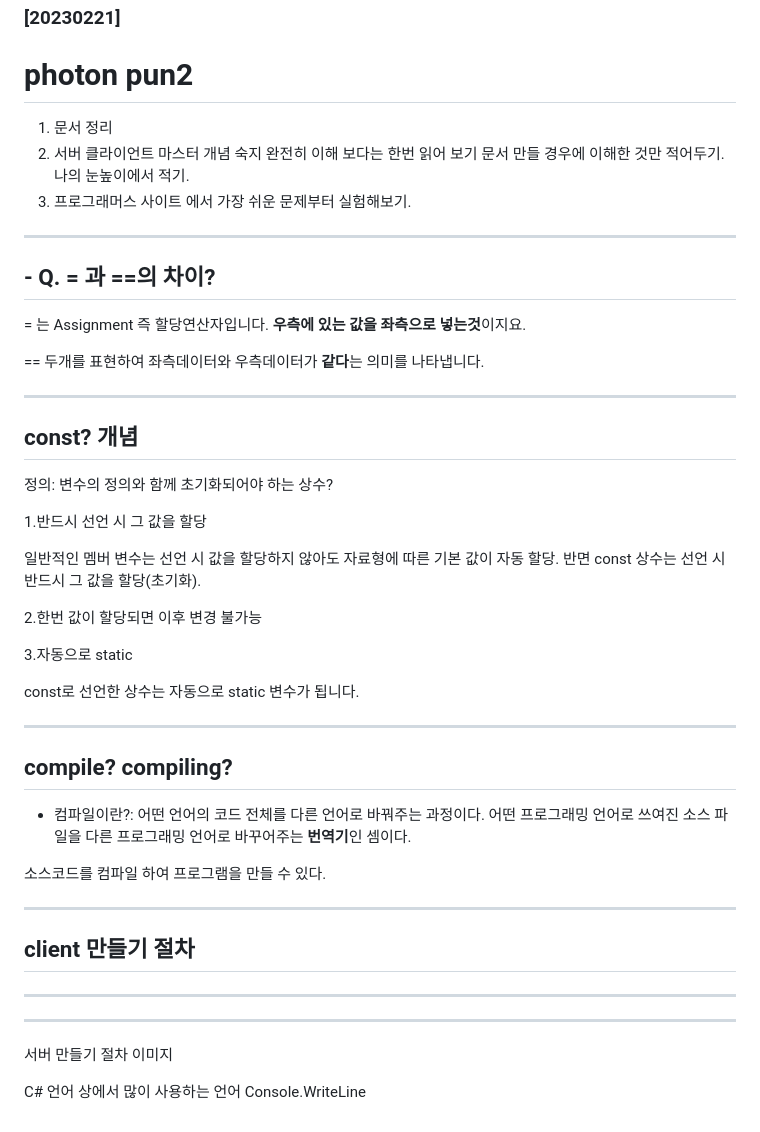
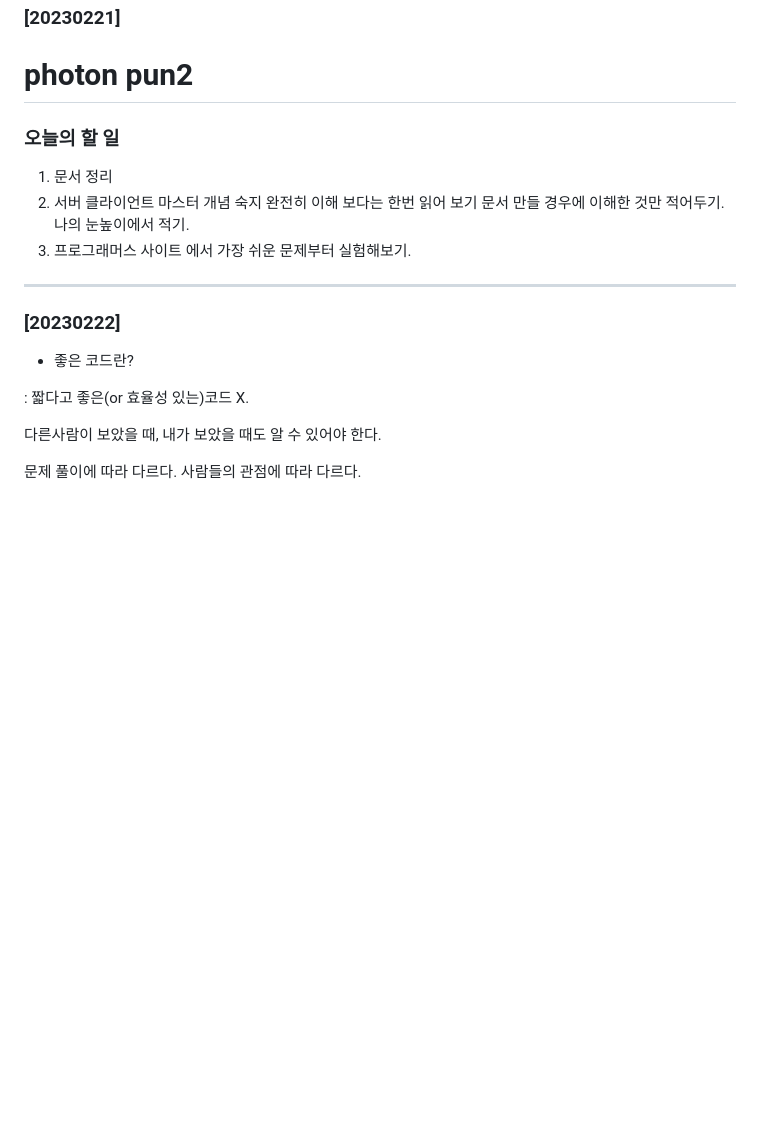
Before and after one commit to judy0465/judy0465-github.io, a Markdown page: note.md, the part around the change. Drawn GitHub-style; blank space fills up the shorter version.

Commit message:
note

```diff
--- a/note.md
+++ b/note.md
@@ -251,6 +251,7 @@ if- else if- else if...- else if - else: 마지막이 else로 끝남.
 ### [20230221]
 # photon pun2
 
+### 오늘의 할 일
 1. 문서 정리
 2. 서버 클라이언트 마스터 개념 숙지
 완전히 이해 보다는 한번 읽어 보기
@@ -259,59 +260,12 @@ if- else if- else if...- else if - else: 마지막이 else로 끝남.
 
 ---
 
-## - Q. = 과 ==의 차이?
+### [20230222]
 
-= 는 Assignment 즉 할당연산자입니다. **우측에 있는 값을 좌측으로 넣는것**이지요.
+- 좋은 코드란?
 
-== 두개를 표현하여 좌측데이터와 우측데이터가 **같다**는 의미를 나타냅니다.
+: 짧다고 좋은(or 효율성 있는)코드 X.
 
----
+다른사람이 보았을 때, 내가 보았을 때도 알 수 있어야 한다.
 
-## const? 개념
-
-정의: 변수의 정의와 함께 초기화되어야 하는 상수?
-
-1.반드시 선언 시 그 값을 할당
-
-일반적인 멤버 변수는 선언 시 값을 할당하지 않아도 자료형에 따른 기본 값이 자동 할당. 반면 const 상수는 선언 시 반드시 그 값을 할당(초기화).
-
-
-
-2.한번 값이 할당되면 이후 변경 불가능
-
-
-
-3.자동으로 static
-
-const로 선언한 상수는 자동으로 static 변수가 됩니다.
-
----
-
-## compile? compiling?
-
-- 컴파일이란?:  어떤 언어의 코드 전체를 다른 언어로 바꿔주는 과정이다.  어떤 프로그래밍 언어로 쓰여진 소스 파일을 다른 프로그래밍 언어로 바꾸어주는 **번역기**인 셈이다.
-
-소스코드를 컴파일 하여 프로그램을 만들 수 있다.
-
----
-
-## client 만들기 절차
-
-
-
-
-
-
-
-
-
----
-
-
-
----
-
-서버 만들기 절차 이미지
-
-C# 언어 상에서 많이 사용하는 언어
-Console.WriteLine
+문제 풀이에 따라 다르다. 사람들의 관점에 따라 다르다.
```
Also changed, not shown: test_review_note.md (added, +76 -0 lines), test_review_note/mathround.jpg (added), test_review_note/q1.jpg (added).
